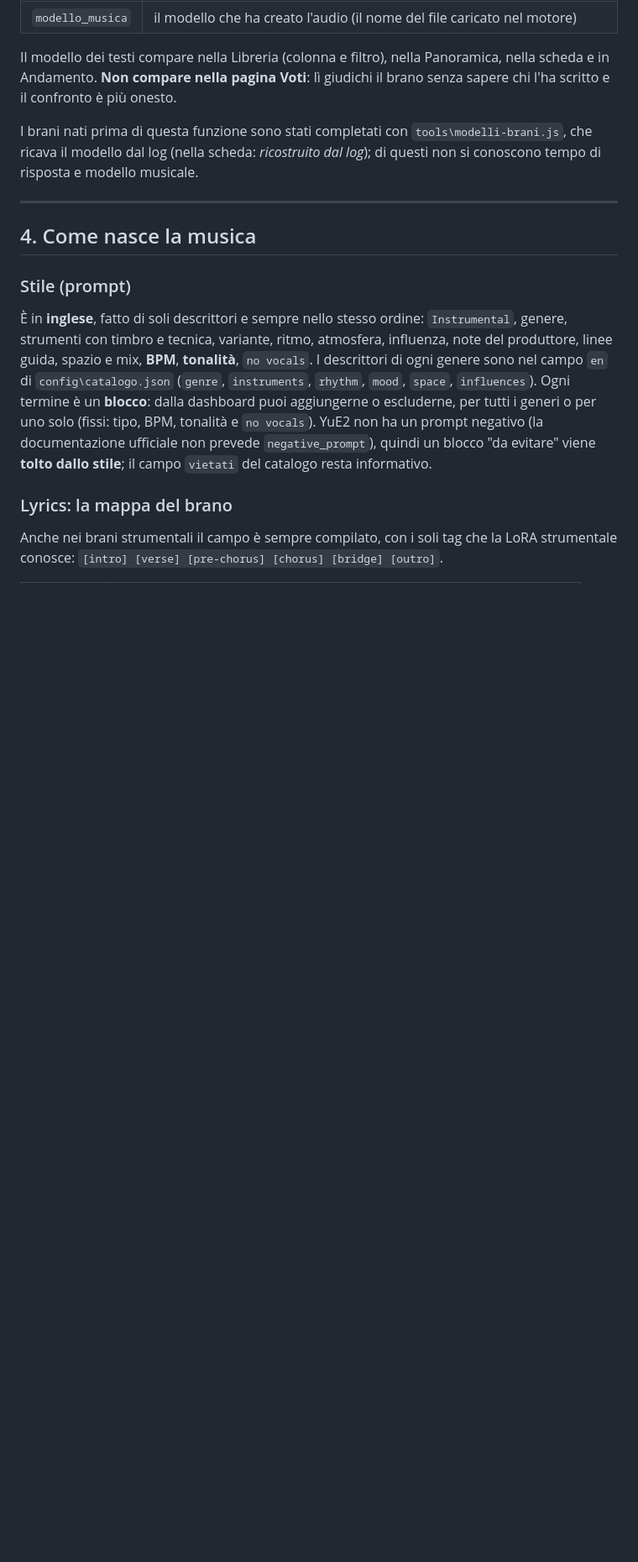
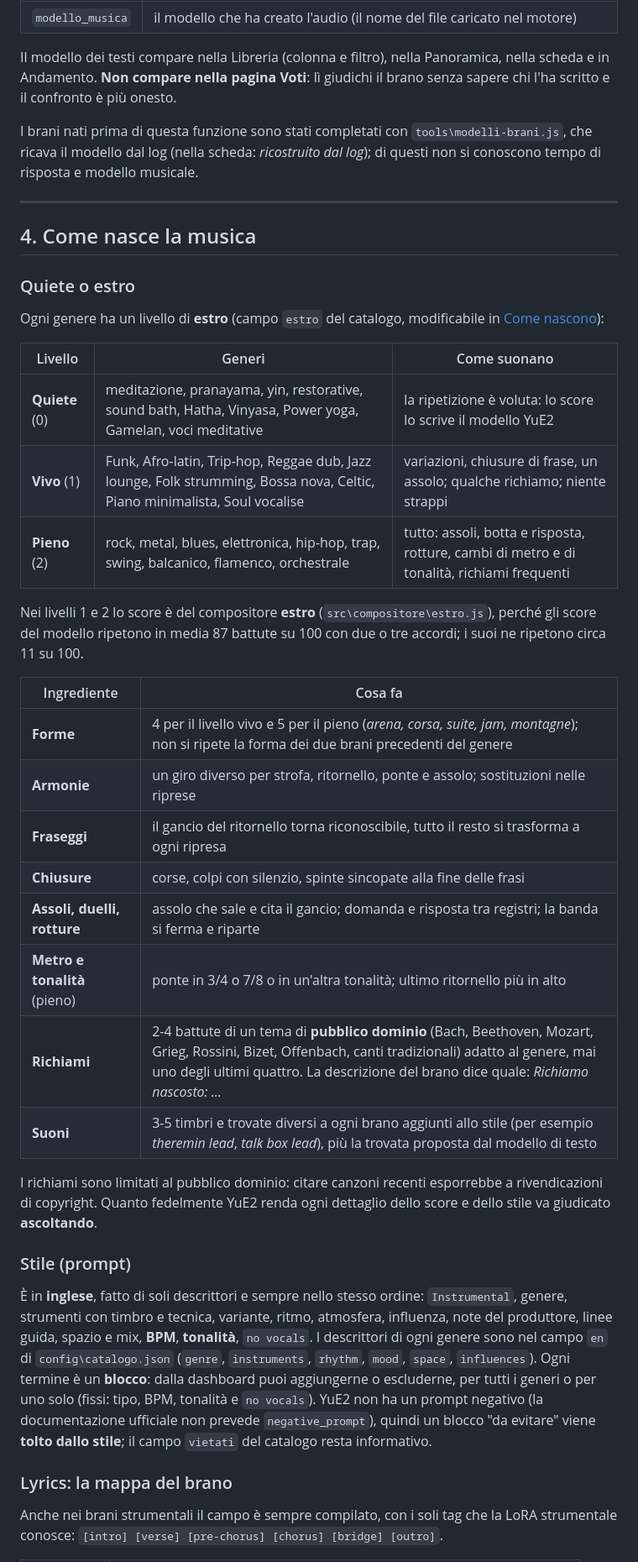
Before and after one commit to PaoloPrandoniTechnology/officina-sonora, a Markdown page: README.md, the part around one of its changes. Shown at 84% size. GitHub-like rendering; blank space fills up the shorter version.

```diff
--- a/README.md
+++ b/README.md
@@ -240,6 +241,32 @@ log (nella scheda: *ricostruito dal log*); di questi non si conoscono tempo di r
 
 ## 4. Come nasce la musica
 
+### Quiete o estro
+Ogni genere ha un livello di **estro** (campo `estro` del catalogo, modificabile in [Come nascono](#come-nascono)):
+
+| Livello | Generi | Come suonano |
+|---|---|---|
+| **Quiete** (0) | meditazione, pranayama, yin, restorative, sound bath, Hatha, Vinyasa, Power yoga, Gamelan, voci meditative | la ripetizione è voluta: lo score lo scrive il modello YuE2 |
+| **Vivo** (1) | Funk, Afro-latin, Trip-hop, Reggae dub, Jazz lounge, Folk strumming, Bossa nova, Celtic, Piano minimalista, Soul vocalise | variazioni, chiusure di frase, un assolo; qualche richiamo; niente strappi |
+| **Pieno** (2) | rock, metal, blues, elettronica, hip-hop, trap, swing, balcanico, flamenco, orchestrale | tutto: assoli, botta e risposta, rotture, cambi di metro e di tonalità, richiami frequenti |
+
+Nei livelli 1 e 2 lo score è del compositore **estro** (`src\compositore\estro.js`), perché gli score del modello
+ripetono in media 87 battute su 100 con due o tre accordi; i suoi ne ripetono circa 11 su 100.
+
+| Ingrediente | Cosa fa |
+|---|---|
+| **Forme** | 4 per il livello vivo e 5 per il pieno (*arena, corsa, suite, jam, montagne*); non si ripete la forma dei due brani precedenti del genere |
+| **Armonie** | un giro diverso per strofa, ritornello, ponte e assolo; sostituzioni nelle riprese |
+| **Fraseggi** | il gancio del ritornello torna riconoscibile, tutto il resto si trasforma a ogni ripresa |
+| **Chiusure** | corse, colpi con silenzio, spinte sincopate alla fine delle frasi |
+| **Assoli, duelli, rotture** | assolo che sale e cita il gancio; domanda e risposta tra registri; la banda si ferma e riparte |
+| **Metro e tonalità** (pieno) | ponte in 3/4 o 7/8 o in un'altra tonalità; ultimo ritornello più in alto |
+| **Richiami** | 2-4 battute di un tema di **pubblico dominio** (Bach, Beethoven, Mozart, Grieg, Rossini, Bizet, Offenbach, canti tradizionali) adatto al genere, mai uno degli ultimi quattro. La descrizione del brano dice quale: *Richiamo nascosto: …* |
+| **Suoni** | 3-5 timbri e trovate diversi a ogni brano aggiunti allo stile (per esempio *theremin lead*, *talk box lead*), più la trovata proposta dal modello di testo |
+
+I richiami sono limitati al pubblico dominio: citare canzoni recenti esporrebbe a rivendicazioni di copyright.
+Quanto fedelmente YuE2 renda ogni dettaglio dello score e dello stile va giudicato **ascoltando**.
+
 ### Stile (prompt)
 È in **inglese**, fatto di soli descrittori e sempre nello stesso ordine: `Instrumental`, genere, strumenti con
 timbro e tecnica, variante, ritmo, atmosfera, influenza, note del produttore, linee guida, spazio e mix,
```
Also changed, not shown: other parts of README.md (+14 -8 lines), docs/score-abc.md (+13 -0 lines), docs/screenshots/34-score-come-nascono.png, 17 other files.
